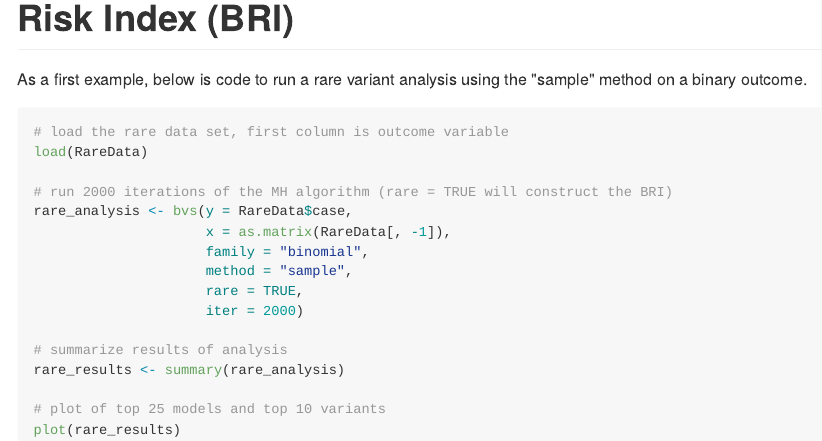
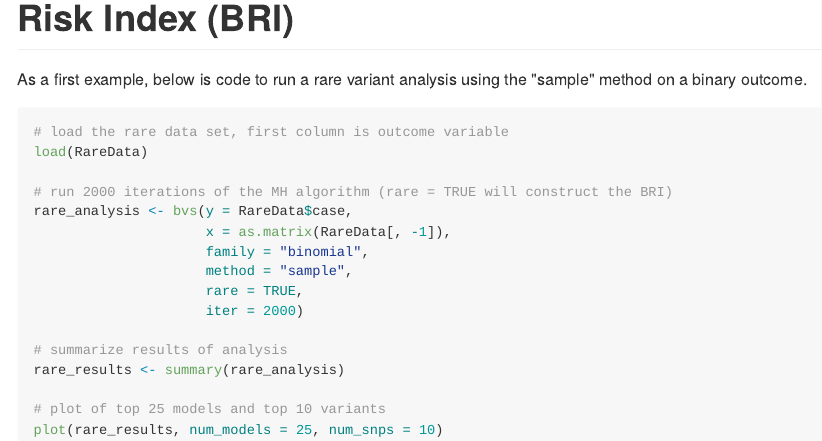
Before and after one commit to USCbiostats/bvs, an R Markdown document (README.Rmd): the page in a window 1100 px wide, from 770 px down. The pictures show the output file README.md that the author committed with the source, drawn offline in the style of GitHub.

Commit message:
update readme

````diff
--- a/README.Rmd
+++ b/README.Rmd
@@ -55,5 +55,5 @@ rare_analysis <- bvs(y = RareData$case,
 rare_results <- summary(rare_analysis)
 
 # plot of top 25 models and top 10 variants
-plot(rare_results)
+plot(rare_results, num_models = 25, num_snps = 10)
 ```
````
Also changed, not shown: README.md.
